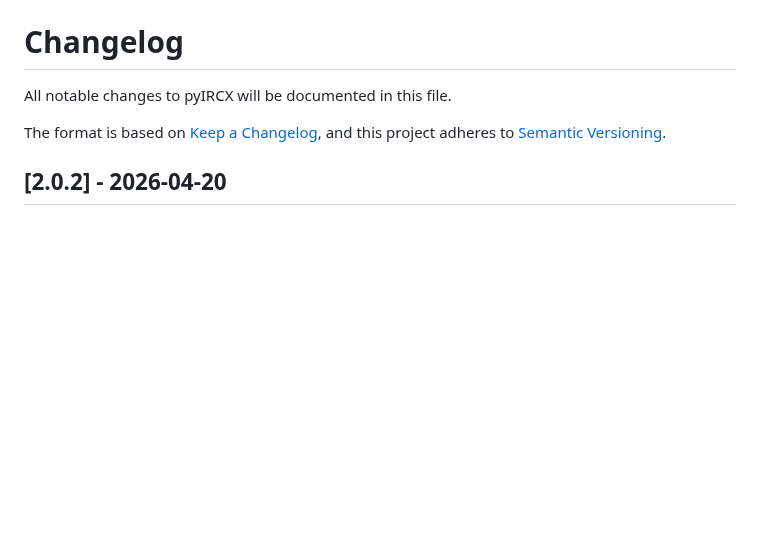
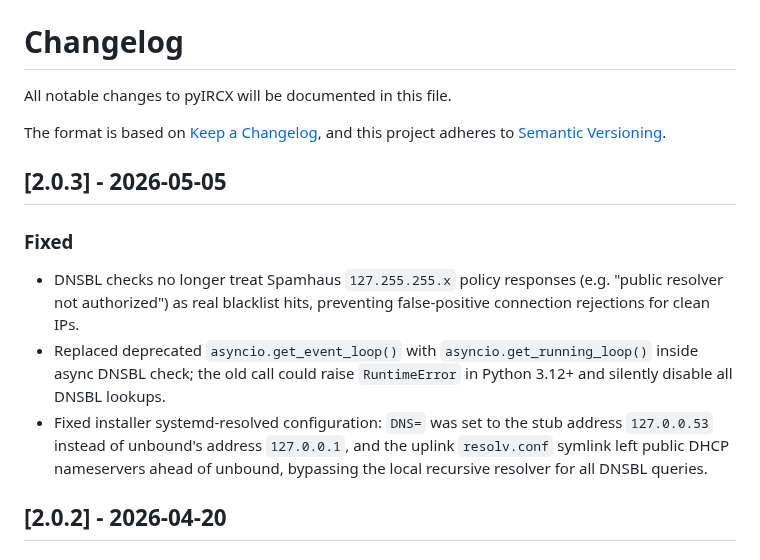
Before and after one commit to AI3I/pyIRCX, a Markdown page: CHANGELOG.md, the part around the change. Drawn GitHub-style; blank space fills up the shorter version.

Commit message:
Add v2.0.3 release documentation
Update README, CHANGELOG, and add RELEASE_v2.0.3.md.

Co-Authored-By: Claude Sonnet 4.6 <noreply@anthropic.com>

```diff
--- a/CHANGELOG.md
+++ b/CHANGELOG.md
@@ -4,6 +4,13 @@ All notable changes to pyIRCX will be documented in this file.
 
 The format is based on [Keep a Changelog](https://keepachangelog.com/en/1.0.0/),
 and this project adheres to [Semantic Versioning](https://semver.org/spec/v2.0.0.html).
+
+## [2.0.3] - 2026-05-05
+
+### Fixed
+- DNSBL checks no longer treat Spamhaus `127.255.255.x` policy responses (e.g. "public resolver not authorized") as real blacklist hits, preventing false-positive connection rejections for clean IPs.
+- Replaced deprecated `asyncio.get_event_loop()` with `asyncio.get_running_loop()` inside async DNSBL check; the old call could raise `RuntimeError` in Python 3.12+ and silently disable all DNSBL lookups.
+- Fixed installer systemd-resolved configuration: `DNS=` was set to the stub address `127.0.0.53` instead of unbound's address `127.0.0.1`, and the uplink `resolv.conf` symlink left public DHCP nameservers ahead of unbound, bypassing the local recursive resolver for all DNSBL queries.
 
 ## [2.0.2] - 2026-04-20
 
```
Also changed, not shown: README.md (+1 -1 lines), RELEASE_v2.0.3.md (added, +65 -0 lines).
